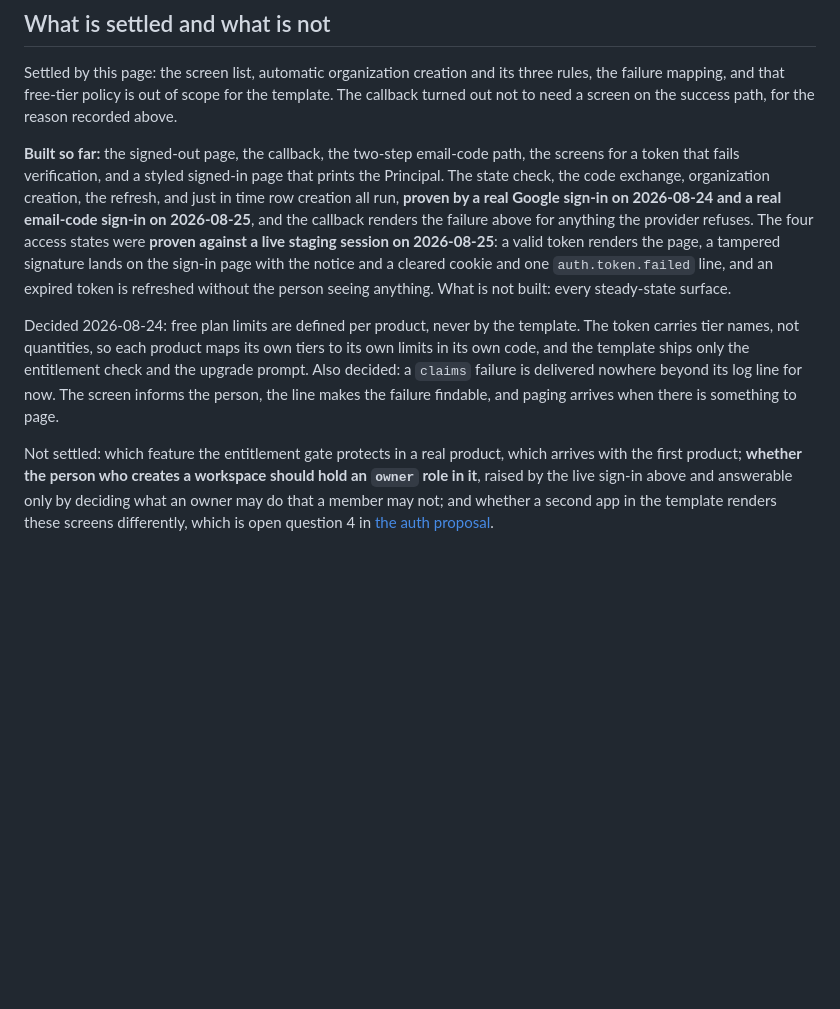
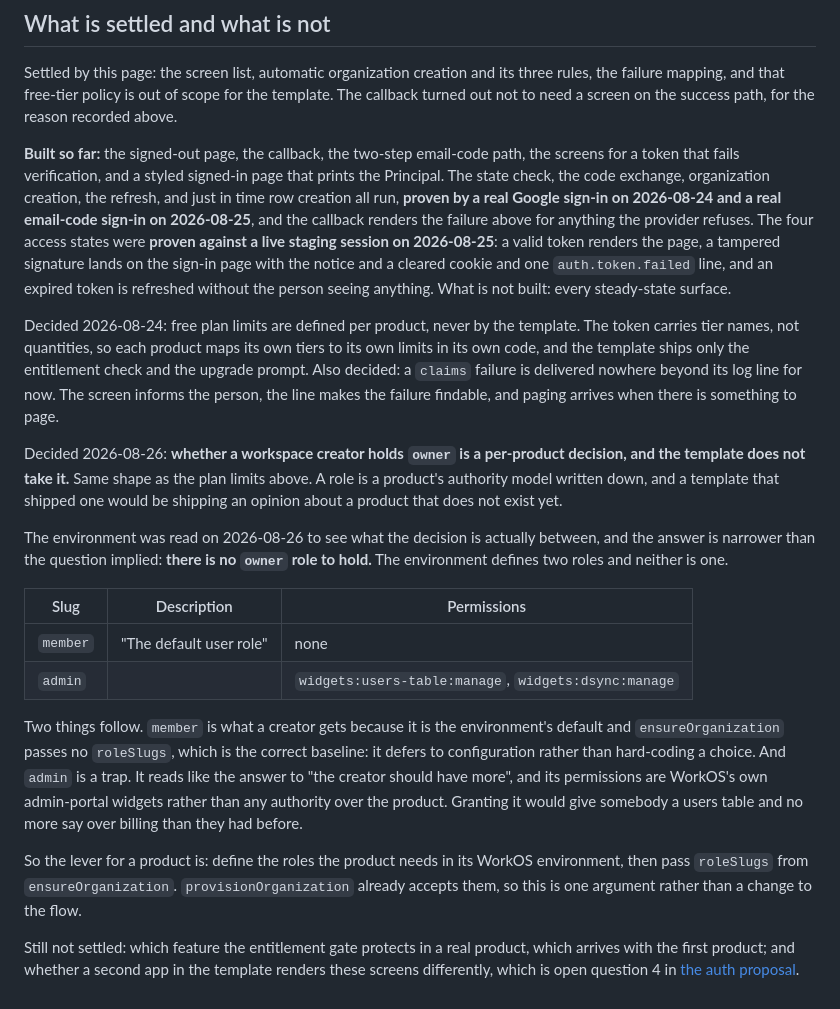
Before and after one commit to littleorgans/lilo-moon-template, a Markdown page: docs/auth-screens.md, the part around the change. Drawn GitHub-style; blank space fills up the shorter version.

Commit message:
docs: record that the workspace creator role is a product decision (#84)
Whether a workspace creator holds owner is per-product, and the
template does not take it. Same shape as the plan limits: a role is a
product's authority model written down, and a template shipping one
would ship an opinion about a product that does not exist.

Reading the environment showed the question was narrower than it
looked. There is no owner role to hold. The environment defines two:
member, described by WorkOS as "the default user role" with no
permissions, and admin, whose permissions are widgets:users-table:manage
and widgets:dsync:manage.

So member is what a creator gets, because ensureOrganization passes no
roleSlugs and defers to the environment default, which is the right
baseline. And admin is a trap worth naming: it reads like the answer to
"the creator should have more", and it grants WorkOS admin-portal
widgets rather than any authority over the product.

The lever for a product is to define the roles it needs in its WorkOS
environment and pass roleSlugs from ensureOrganization.
provisionOrganization already accepts them.

Also rewraps the "Built so far" paragraph, which had a line over the
101 character doc width before this change.

```diff
--- a/docs/auth-screens.md
+++ b/docs/auth-screens.md
@@ -291,15 +291,15 @@ Settled by this page: the screen list, automatic organization creation and its t
 failure mapping, and that free-tier policy is out of scope for the template. The callback turned
 out not to need a screen on the success path, for the reason recorded above.
 
-**Built so far:** the signed-out page, the callback, the two-step email-code path, the screens for
-a token that fails verification, and a styled signed-in page that prints the Principal. The state check, the code exchange, organization
-creation, the refresh, and just in time row creation all run, **proven by a real Google sign-in on
-2026-08-24 and a real email-code sign-in on 2026-08-25**, and the callback renders the failure
-above for anything the provider refuses. The four access states were **proven against a live
-staging session on 2026-08-25**: a valid token renders the page, a tampered signature lands on the
-sign-in page with the notice and a cleared cookie and one `auth.token.failed` line, and an expired
-token is refreshed without the person seeing anything. What is not built: every steady-state
-surface.
+**Built so far:** the signed-out page, the callback, the two-step email-code path, the screens for a
+token that fails verification, and a styled signed-in page that prints the Principal. The state
+check, the code exchange, organization creation, the refresh, and just in time row creation all run,
+**proven by a real Google sign-in on 2026-08-24 and a real email-code sign-in on 2026-08-25**, and
+the callback renders the failure above for anything the provider refuses. The four access states
+were **proven against a live staging session on 2026-08-25**: a valid token renders the page, a
+tampered signature lands on the sign-in page with the notice and a cleared cookie and one
+`auth.token.failed` line, and an expired token is refreshed without the person seeing anything. What
+is not built: every steady-state surface.
 
 Decided 2026-08-24: free plan limits are defined per product, never by the template. The token
 carries tier names, not quantities, so each product maps its own tiers to its own limits in its own
@@ -307,8 +307,31 @@ code, and the template ships only the entitlement check and the upgrade prompt.
 `claims` failure is delivered nowhere beyond its log line for now. The screen informs the person,
 the line makes the failure findable, and paging arrives when there is something to page.
 
-Not settled: which feature the entitlement gate protects in a real product, which arrives with the
-first product; **whether the person who creates a workspace should hold an `owner` role in it**,
-raised by the live sign-in above and answerable only by deciding what an owner may do that a member
-may not; and whether a second app in the template renders these screens differently, which is open
-question 4 in [the auth proposal](auth-proposal.md).
+Decided 2026-08-26: **whether a workspace creator holds `owner` is a per-product decision, and the
+template does not take it.** Same shape as the plan limits above. A role is a product's authority
+model written down, and a template that shipped one would be shipping an opinion about a product
+that does not exist yet.
+
+The environment was read on 2026-08-26 to see what the decision is actually between, and the answer
+is narrower than the question implied: **there is no `owner` role to hold.** The environment defines
+two roles and neither is one.
+
+| Slug     | Description             | Permissions                                          |
+| -------- | ----------------------- | ---------------------------------------------------- |
+| `member` | "The default user role" | none                                                 |
+| `admin`  |                         | `widgets:users-table:manage`, `widgets:dsync:manage` |
+
+Two things follow. `member` is what a creator gets because it is the environment's default and
+`ensureOrganization` passes no `roleSlugs`, which is the correct baseline: it defers to
+configuration rather than hard-coding a choice. And `admin` is a trap. It reads like the answer to
+"the creator should have more", and its permissions are WorkOS's own admin-portal widgets rather
+than any authority over the product. Granting it would give somebody a users table and no more say
+over billing than they had before.
+
+So the lever for a product is: define the roles the product needs in its WorkOS environment, then
+pass `roleSlugs` from `ensureOrganization`. `provisionOrganization` already accepts them, so this
+is one argument rather than a change to the flow.
+
+Still not settled: which feature the entitlement gate protects in a real product, which arrives with
+the first product; and whether a second app in the template renders these screens differently, which
+is open question 4 in [the auth proposal](auth-proposal.md).
```
